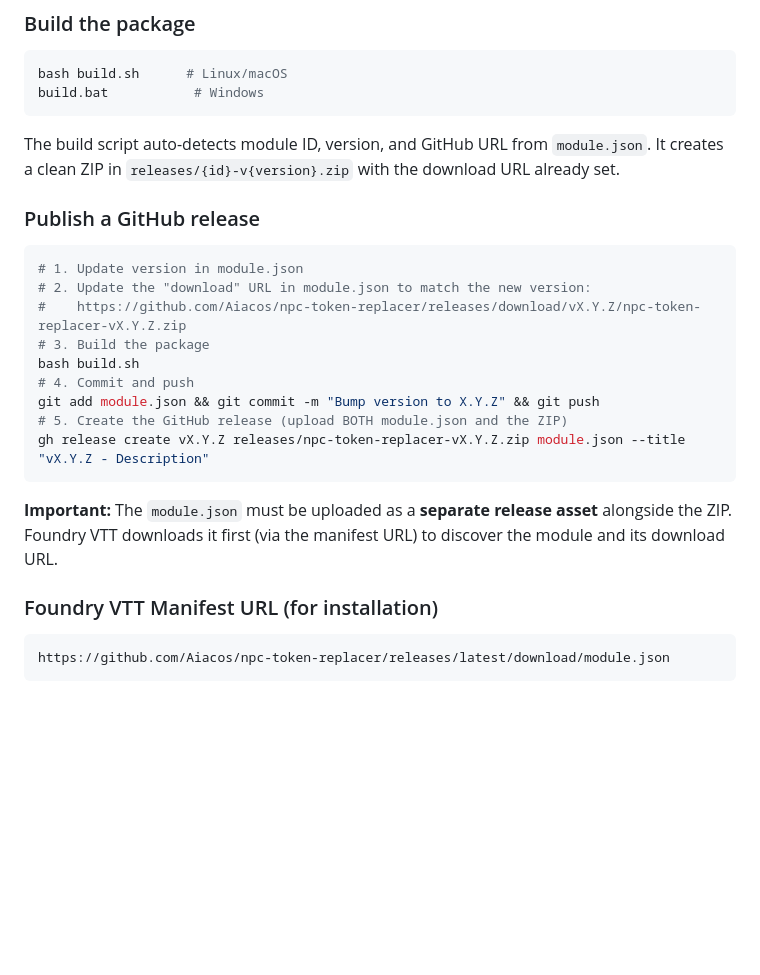
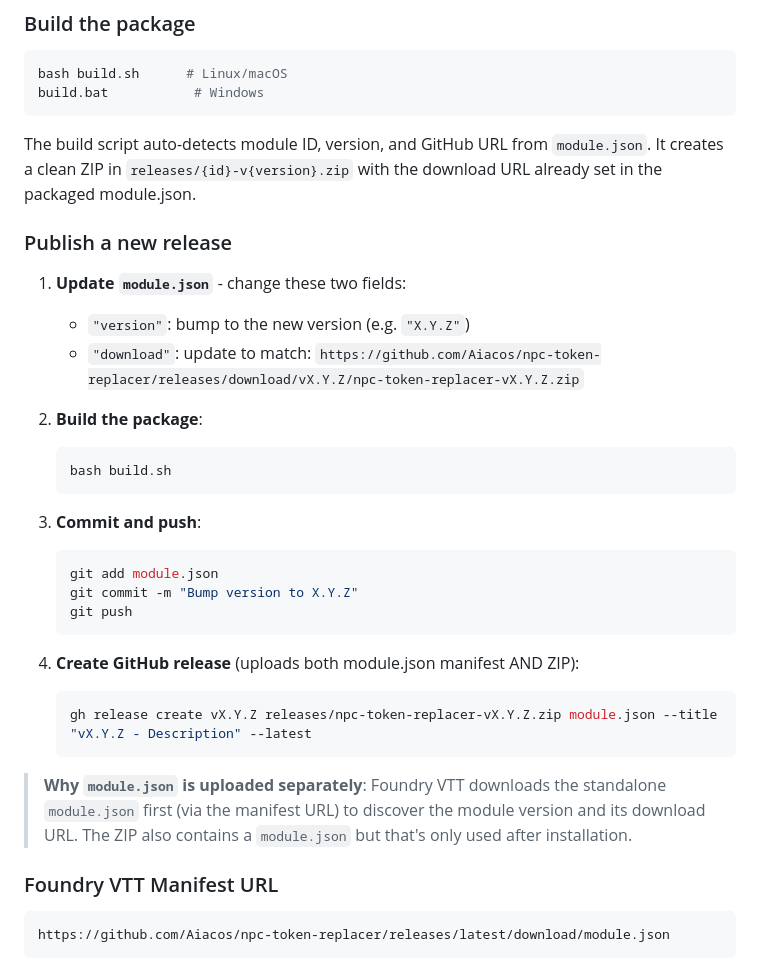
Before and after one commit to Aiacos/npc-token-replacer, a Markdown page: CLAUDE.md, the part around the change. GitHub-like rendering; blank space fills up the shorter version.

Commit message:
Update CLAUDE.md with correct release documentation
Co-Authored-By: Claude Opus 4.6 <noreply@anthropic.com>

````diff
--- a/CLAUDE.md
+++ b/CLAUDE.md
@@ -25,25 +25,34 @@ bash build.sh      # Linux/macOS
 build.bat           # Windows
 ```
 
-The build script auto-detects module ID, version, and GitHub URL from `module.json`. It creates a clean ZIP in `releases/{id}-v{version}.zip` with the download URL already set.
+The build script auto-detects module ID, version, and GitHub URL from `module.json`. It creates a clean ZIP in `releases/{id}-v{version}.zip` with the download URL already set in the packaged module.json.
 
-### Publish a GitHub release
+### Publish a new release
 
-```bash
-# 1. Update version in module.json
-# 2. Update the "download" URL in module.json to match the new version:
-#    https://github.com/Aiacos/npc-token-replacer/releases/download/vX.Y.Z/npc-token-replacer-vX.Y.Z.zip
-# 3. Build the package
-bash build.sh
-# 4. Commit and push
-git add module.json && git commit -m "Bump version to X.Y.Z" && git push
-# 5. Create the GitHub release (upload BOTH module.json and the ZIP)
-gh release create vX.Y.Z releases/npc-token-replacer-vX.Y.Z.zip module.json --title "vX.Y.Z - Description"
-```
+1. **Update `module.json`** - change these two fields:
+   - `"version"`: bump to the new version (e.g. `"X.Y.Z"`)
+   - `"download"`: update to match: `https://github.com/Aiacos/npc-token-replacer/releases/download/vX.Y.Z/npc-token-replacer-vX.Y.Z.zip`
 
-**Important:** The `module.json` must be uploaded as a **separate release asset** alongside the ZIP. Foundry VTT downloads it first (via the manifest URL) to discover the module and its download URL.
+2. **Build the package**:
+   ```bash
+   bash build.sh
+   ```
 
-### Foundry VTT Manifest URL (for installation)
+3. **Commit and push**:
+   ```bash
+   git add module.json
+   git commit -m "Bump version to X.Y.Z"
+   git push
+   ```
+
+4. **Create GitHub release** (uploads both module.json manifest AND ZIP):
+   ```bash
+   gh release create vX.Y.Z releases/npc-token-replacer-vX.Y.Z.zip module.json --title "vX.Y.Z - Description" --latest
+   ```
+
+> **Why `module.json` is uploaded separately**: Foundry VTT downloads the standalone `module.json` first (via the manifest URL) to discover the module version and its download URL. The ZIP also contains a `module.json` but that's only used after installation.
+
+### Foundry VTT Manifest URL
 
 ```
 https://github.com/Aiacos/npc-token-replacer/releases/latest/download/module.json
````
